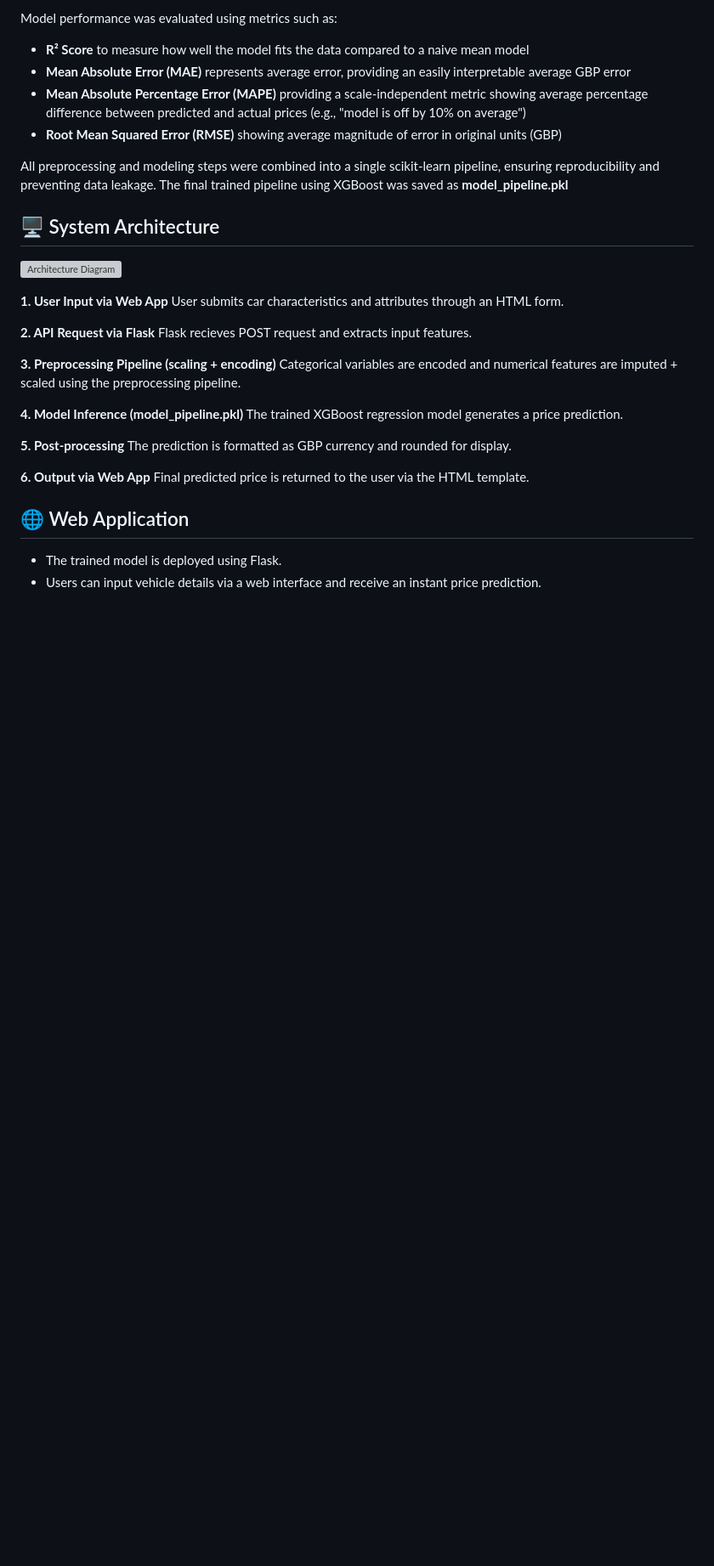
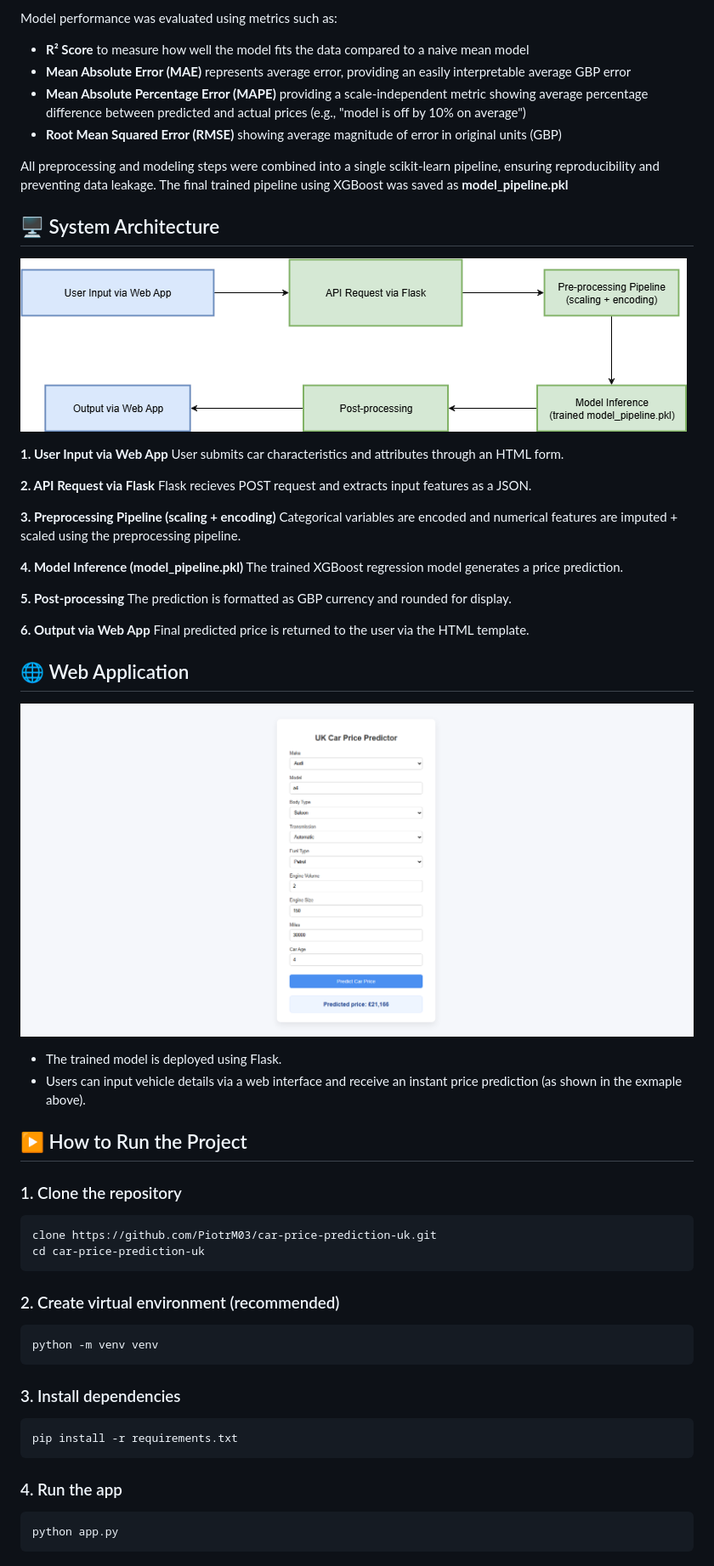
Before and after one commit to PiotrM03/car-price-prediction-uk, a Markdown page: README.md, the part around the change. Shown at 85% size. Drawn GitHub-style; blank space fills up the shorter version; grey boxes are pictures that could not be loaded.

Commit message:
Added web app + how to run sections

````diff
--- a/README.md
+++ b/README.md
@@ -39,13 +39,13 @@ All preprocessing and modeling steps were combined into a single scikit-learn pi
 The final trained pipeline using XGBoost was saved as **model_pipeline.pkl**
 
 ## 🖥️ System Architecture
-![Architecture Diagram](workflow_diagram.png)
+![Architecture Diagram](images/architecture_diagram.png)
 
 **1. User Input via Web App**
 User submits car characteristics and attributes through an HTML form.
 
 **2. API Request via Flask**
-Flask recieves POST request and extracts input features.
+Flask recieves POST request and extracts input features as a JSON.
 
 **3. Preprocessing Pipeline (scaling + encoding)**
 Categorical variables are encoded and numerical features are imputed + scaled using the preprocessing pipeline.
@@ -60,6 +60,33 @@ The prediction is formatted as GBP currency and rounded for display.
 Final predicted price is returned to the user via the HTML template.
 
 ## 🌐 Web Application
+![App Screenshot](images/app_screenshot.png)
 
 - The trained model is deployed using Flask.
-- Users can input vehicle details via a web interface and receive an instant price prediction.
+- Users can input vehicle details via a web interface and receive an instant price prediction (as shown in the exmaple above).
+
+## ▶️ How to Run the Project
+
+### 1. Clone the repository
+
+```bash
+clone https://github.com/PiotrM03/car-price-prediction-uk.git
+cd car-price-prediction-uk
+```
+### 2. Create virtual environment (recommended)
+
+```bash
+python -m venv venv
+```
+
+### 3. Install dependencies
+
+```bash
+pip install -r requirements.txt
+```
+
+### 4. Run the app
+
+```bash
+python app.py
+```
````
